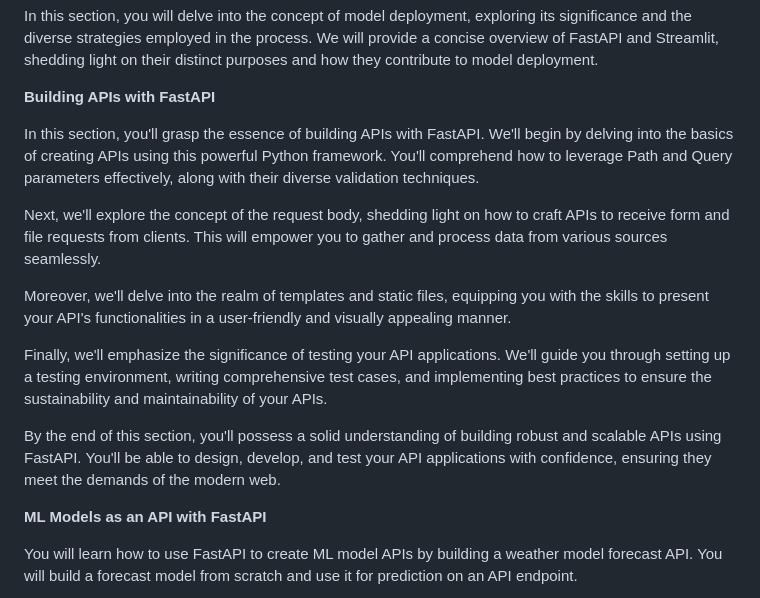
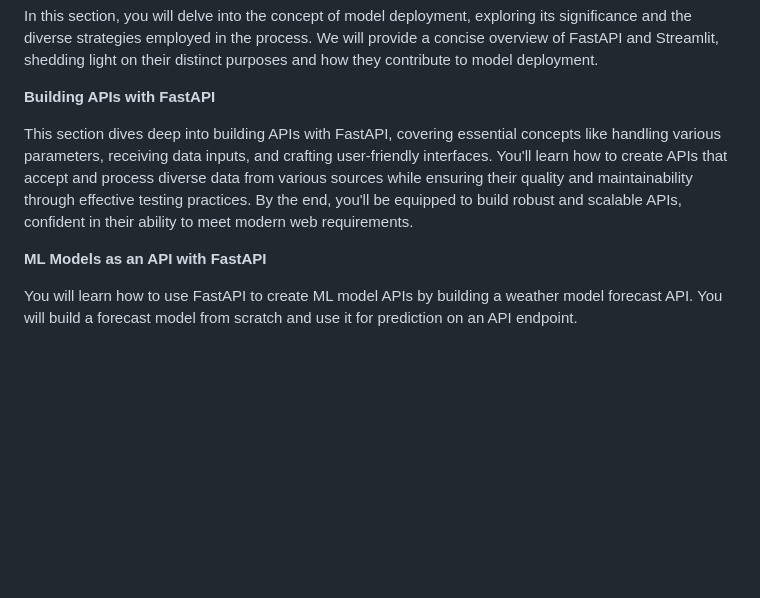
Before and after one commit to adejumoridwan/ML-Model-Deployment-with-FastAPI-and-Streamlit, a Markdown page: README.md, the part around the change. GitHub-like rendering; blank space fills up the shorter version.

```diff
--- a/README.md
+++ b/README.md
@@ -36,15 +36,7 @@ In this section, you will delve into the concept of model deployment, exploring
 
 **Building APIs with FastAPI**
 
-In this section, you'll grasp the essence of building APIs with FastAPI. We'll begin by delving into the basics of creating APIs using this powerful Python framework. You'll comprehend how to leverage Path and Query parameters effectively, along with their diverse validation techniques.
-
-Next, we'll explore the concept of the request body, shedding light on how to craft APIs to receive form and file requests from clients. This will empower you to gather and process data from various sources seamlessly.
-
-Moreover, we'll delve into the realm of templates and static files, equipping you with the skills to present your API's functionalities in a user-friendly and visually appealing manner.
-
-Finally, we'll emphasize the significance of testing your API applications. We'll guide you through setting up a testing environment, writing comprehensive test cases, and implementing best practices to ensure the sustainability and maintainability of your APIs.
-
-By the end of this section, you'll possess a solid understanding of building robust and scalable APIs using FastAPI. You'll be able to design, develop, and test your API applications with confidence, ensuring they meet the demands of the modern web.
+This section dives deep into building APIs with FastAPI, covering essential concepts like handling various parameters, receiving data inputs, and crafting user-friendly interfaces. You'll learn how to create APIs that accept and process diverse data from various sources while ensuring their quality and maintainability through effective testing practices. By the end, you'll be equipped to build robust and scalable APIs, confident in their ability to meet modern web requirements.
 
 **ML Models as an API with FastAPI**
 
```
